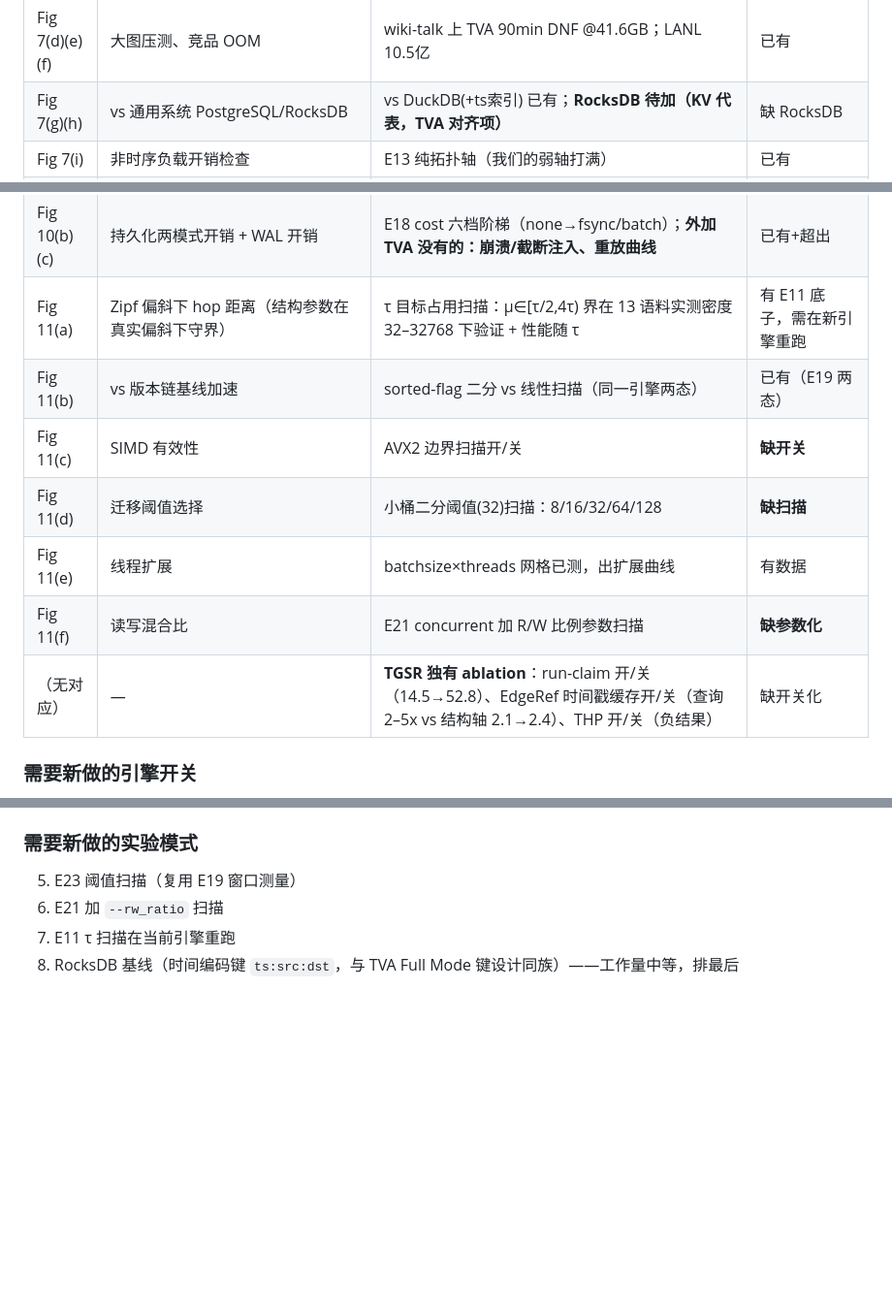
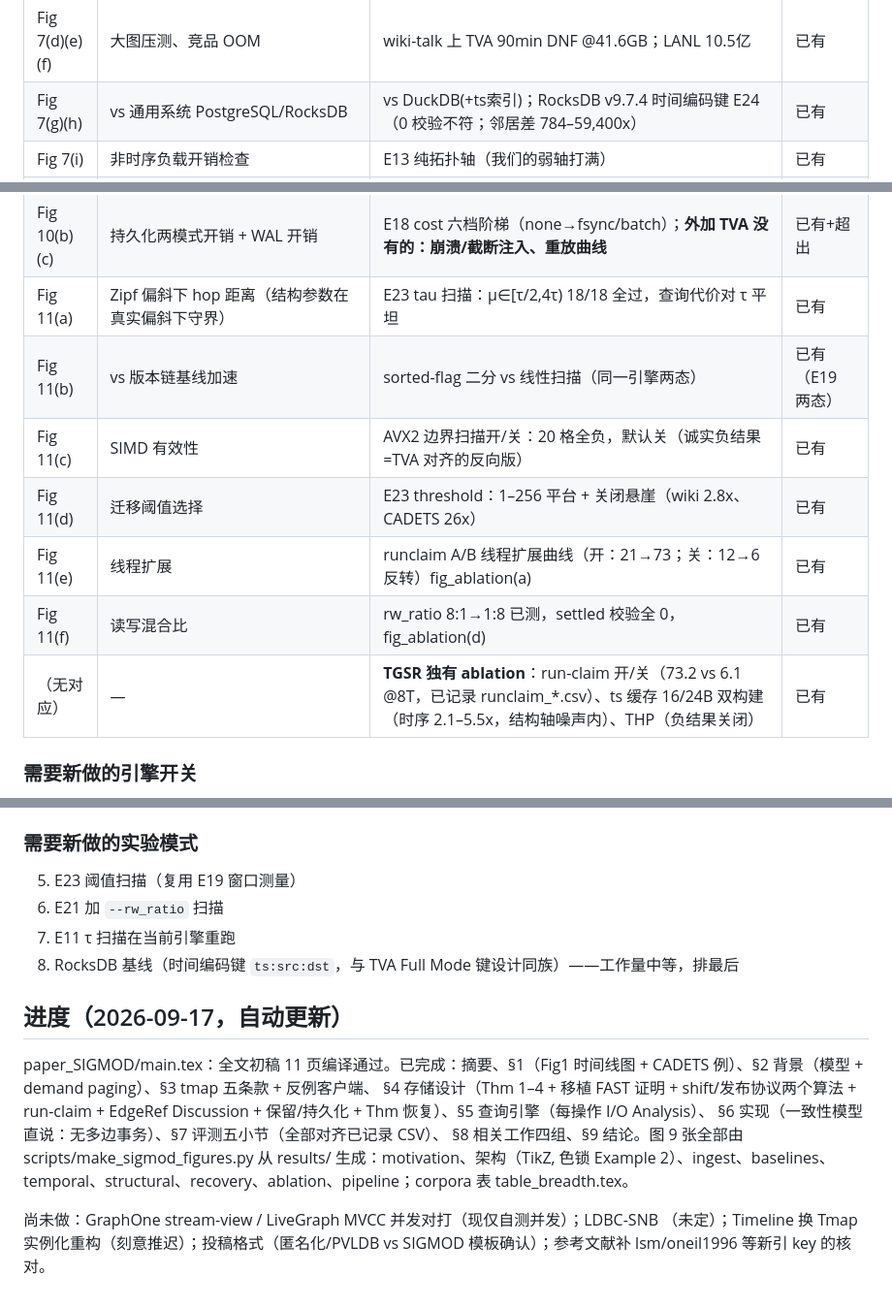
Before and after one commit to graphuofm/TGSA, a Markdown page: docs/SIGMOD_PLAN.md, 3 parts joined by grey strips. Shown at 97% size. GitHub-like rendering; blank space fills up the shorter version.

Commit message:
SIGMOD plan: parity table statuses updated, progress snapshot appended
Co-Authored-By: Claude Fable 5 <noreply@anthropic.com>

```diff
--- a/docs/SIGMOD_PLAN.md
+++ b/docs/SIGMOD_PLAN.md
@@ -110,20 +110,20 @@ Intro 1.25 / 背景+模型 1 / §3 抽象 1 / §4 存储 2.5 / §5 查询 1.5 /
 | Fig 7(a)(b) | 时序查询 Q1–Q4、随操作量 | 窗口查询/遍历/范围过滤（E19/E7/E9） | 已有 |
 | Fig 7(c) | hot/warm/cold 频率 | E22 窗口新近度扫描 0.01%→100% | 已有 |
 | Fig 7(d)(e)(f) | 大图压测、竞品 OOM | wiki-talk 上 TVA 90min DNF @41.6GB；LANL 10.5亿 | 已有 |
-| Fig 7(g)(h) | vs 通用系统 PostgreSQL/RocksDB | vs DuckDB(+ts索引) 已有；**RocksDB 待加（KV 代表，TVA 对齐项）** | 缺 RocksDB |
+| Fig 7(g)(h) | vs 通用系统 PostgreSQL/RocksDB | vs DuckDB(+ts索引)；RocksDB v9.7.4 时间编码键 E24（0 校验不符；邻居差 784–59,400x） | 已有 |
 | Fig 7(i) | 非时序负载开销检查 | E13 纯拓扑轴（我们的弱轴打满） | 已有 |
 | Fig 7(j) | 属性密集负载 | 不适用（我们无属性，§6 诚实声明数据模型边界） | 声明代替 |
 | Fig 8(a)(b) | 当前图存储/插入 vs GraphOne/Stinger/Sortledton | E19/E20 vs GraphOne/LiveGraph（checksum 校验） | 已有 |
 | Fig 9 | BFS/PR/SSSP/WCC 归一化 | E22 compute 三系统逐位一致 + E13 分解 | 已有 |
 | Fig 10(a) | TemporalChain 长版本链有效性 | 压缩 vs 未压缩查询代价随度数（26→1500 vs 54→15ns 曲线） | 已有 |
 | Fig 10(b)(c) | 持久化两模式开销 + WAL 开销 | E18 cost 六档阶梯（none→fsync/batch）；**外加 TVA 没有的：崩溃/截断注入、重放曲线** | 已有+超出 |
-| Fig 11(a) | Zipf 偏斜下 hop 距离（结构参数在真实偏斜下守界） | τ 目标占用扫描：μ∈[τ/2,4τ) 界在 13 语料实测密度 32–32768 下验证 + 性能随 τ | 有 E11 底子，需在新引擎重跑 |
+| Fig 11(a) | Zipf 偏斜下 hop 距离（结构参数在真实偏斜下守界） | E23 tau 扫描：μ∈[τ/2,4τ) 18/18 全过，查询代价对 τ 平坦 | 已有 |
 | Fig 11(b) | vs 版本链基线加速 | sorted-flag 二分 vs 线性扫描（同一引擎两态） | 已有（E19 两态） |
-| Fig 11(c) | SIMD 有效性 | AVX2 边界扫描开/关 | **缺开关** |
-| Fig 11(d) | 迁移阈值选择 | 小桶二分阈值(32)扫描：8/16/32/64/128 | **缺扫描** |
-| Fig 11(e) | 线程扩展 | batchsize×threads 网格已测，出扩展曲线 | 有数据 |
-| Fig 11(f) | 读写混合比 | E21 concurrent 加 R/W 比例参数扫描 | **缺参数化** |
-| （无对应） | — | **TGSR 独有 ablation**：run-claim 开/关（14.5→52.8）、EdgeRef 时间戳缓存开/关（查询 2–5x vs 结构轴 2.1→2.4）、THP 开/关（负结果） | 缺开关化 |
+| Fig 11(c) | SIMD 有效性 | AVX2 边界扫描开/关：20 格全负，默认关（诚实负结果=TVA 对齐的反向版） | 已有 |
+| Fig 11(d) | 迁移阈值选择 | E23 threshold：1–256 平台 + 关闭悬崖（wiki 2.8x、CADETS 26x） | 已有 |
+| Fig 11(e) | 线程扩展 | runclaim A/B 线程扩展曲线（开：21→73；关：12→6 反转）fig_ablation(a) | 已有 |
+| Fig 11(f) | 读写混合比 | rw_ratio 8:1→1:8 已测，settled 校验全 0，fig_ablation(d) | 已有 |
+| （无对应） | — | **TGSR 独有 ablation**：run-claim 开/关（73.2 vs 6.1 @8T，已记录 runclaim_*.csv）、ts 缓存 16/24B 双构建（时序 2.1–5.5x，结构轴噪声内）、THP（负结果关闭） | 已有 |
 
 ### 需要新做的引擎开关
 1. `run_claim`（运行时，GraphConfig）：关闭→逐边 insert 回退
@@ -136,3 +136,18 @@ Intro 1.25 / 背景+模型 1 / §3 抽象 1 / §4 存储 2.5 / §5 查询 1.5 /
 6. E21 加 `--rw_ratio` 扫描
 7. E11 τ 扫描在当前引擎重跑
 8. RocksDB 基线（时间编码键 `ts:src:dst`，与 TVA Full Mode 键设计同族）——工作量中等，排最后
+
+## 进度（2026-09-17，自动更新）
+
+paper_SIGMOD/main.tex：全文初稿 11 页编译通过。已完成：摘要、§1（Fig1 时间线图 +
+CADETS 例）、§2 背景（模型 + demand paging）、§3 tmap 五条款 + 反例客户端、
+§4 存储设计（Thm 1–4 + 移植 FAST 证明 + shift/发布协议两个算法 + run-claim +
+EdgeRef Discussion + 保留/持久化 + Thm 恢复）、§5 查询引擎（每操作 I/O Analysis）、
+§6 实现（一致性模型直说：无多边事务）、§7 评测五小节（全部对齐已记录 CSV）、
+§8 相关工作四组、§9 结论。图 9 张全部由 scripts/make_sigmod_figures.py 从
+results/ 生成：motivation、架构（TikZ, 色锁 Example 2）、ingest、baselines、
+temporal、structural、recovery、ablation、pipeline；corpora 表 table_breadth.tex。
+
+尚未做：GraphOne stream-view / LiveGraph MVCC 并发对打（现仅自测并发）；LDBC-SNB
+（未定）；Timeline 换 Tmap 实例化重构（刻意推迟）；投稿格式（匿名化/PVLDB vs
+SIGMOD 模板确认）；参考文献补 lsm/oneil1996 等新引 key 的核对。
```
